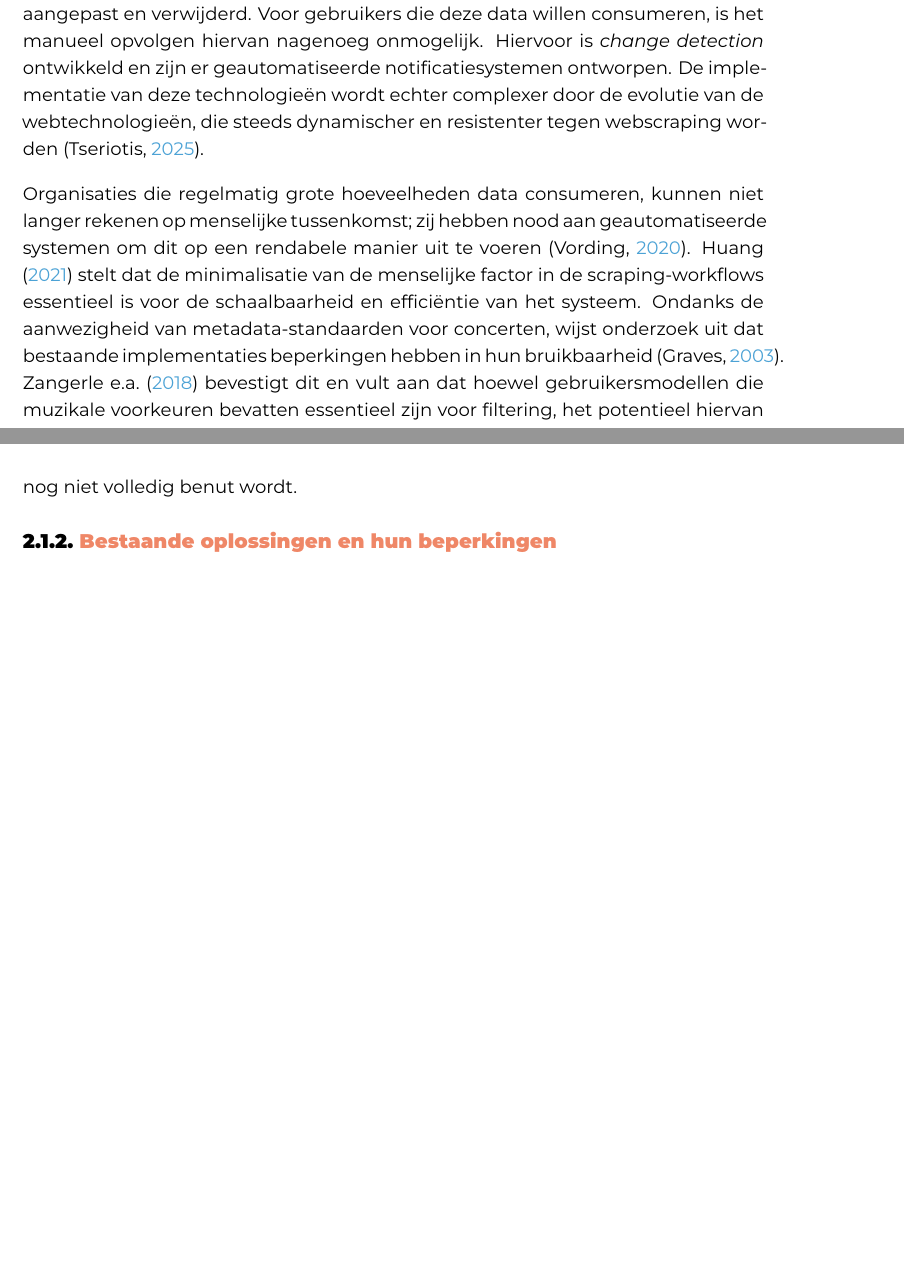
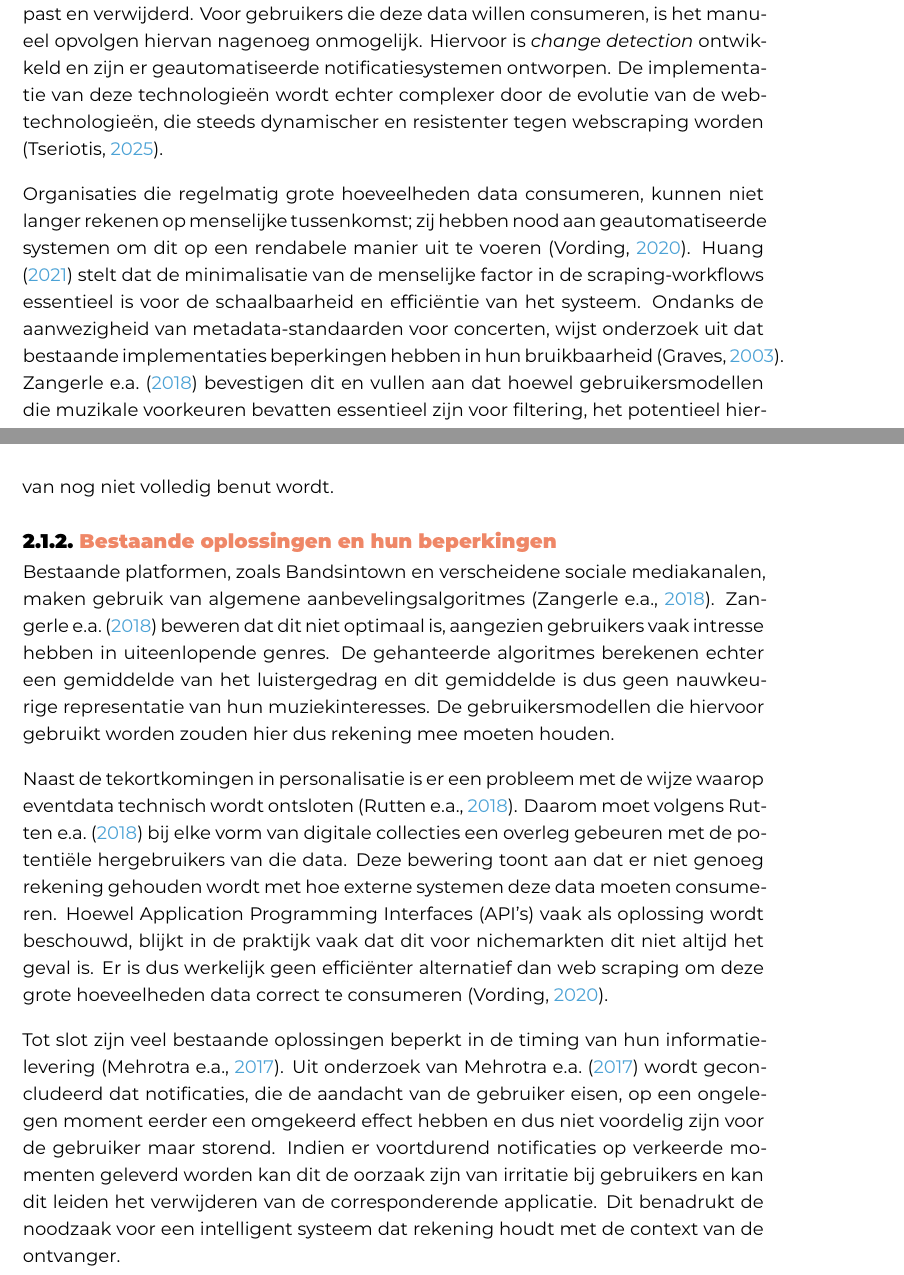
Before and after one commit to kjellstanssens/bachelorproef, a LaTeX thesis (bachproef/StanssensKjellBP.tex, which reads bachproef/standvanzaken.tex): two parts of pages 16 and 17 of 30, joined at a grey line, cut so that both start at the same text, the shorter picture padded with empty space. Compiled offline with XeLaTeX; a LaTeX package or settings file that is missing is left out.

Commit message:
Bestaande oplossingen en hun beperkingen toegevoegd

```diff
--- a/bachproef/standvanzaken.tex
+++ b/bachproef/standvanzaken.tex
@@ -41,6 +41,22 @@ De implementatie van deze technologieën wordt echter complexer door de evolutie
 Organisaties die regelmatig grote hoeveelheden data consumeren, kunnen niet langer rekenen op menselijke tussenkomst; zij hebben nood aan geautomatiseerde systemen om dit op een rendabele manier uit te voeren \autocite{Vording2020}.
 \textcite{Huang2021} stelt dat de minimalisatie van de menselijke factor in de scraping-workflows essentieel is voor de schaalbaarheid en efficiëntie van het systeem.
 Ondanks de aanwezigheid van metadata-standaarden voor concerten, wijst onderzoek uit dat bestaande implementaties beperkingen hebben in hun bruikbaarheid \autocite{Graves2003}.
-\textcite{Zangerle2018} bevestigt dit en vult aan dat hoewel gebruikersmodellen die muzikale voorkeuren bevatten essentieel zijn voor filtering, het potentieel hiervan nog niet volledig benut wordt.
+\textcite{Zangerle2018} bevestigen dit en vullen aan dat hoewel gebruikersmodellen die muzikale voorkeuren bevatten essentieel zijn voor filtering, het potentieel hiervan nog niet volledig benut wordt.
 
 \subsection{Bestaande oplossingen en hun beperkingen}
+
+Bestaande platformen, zoals Bandsintown en verscheidene sociale mediakanalen, maken gebruik van algemene aanbevelingsalgoritmes \autocite{Zangerle2018}.
+\textcite{Zangerle2018} beweren dat dit niet optimaal is, aangezien gebruikers vaak intresse hebben in uiteenlopende genres.
+De gehanteerde algoritmes berekenen echter een gemiddelde van het luistergedrag en dit gemiddelde is dus geen nauwkeurige representatie van hun muziekinteresses.
+De gebruikersmodellen die hiervoor gebruikt worden zouden hier dus rekening mee moeten houden.
+
+Naast de tekortkomingen in personalisatie is er een probleem met de wijze waarop eventdata technisch wordt ontsloten \autocite{Rutten2018}.
+Daarom moet volgens \textcite{Rutten2018} bij elke vorm van digitale collecties een overleg gebeuren met de potentiële hergebruikers van die data.
+Deze bewering toont aan dat er niet genoeg rekening gehouden wordt met hoe externe systemen deze data moeten consumeren.
+Hoewel Application Programming Interfaces (API's) vaak als oplossing wordt beschouwd, blijkt in de praktijk vaak dat dit voor nichemarkten dit niet altijd het geval is.
+Er is dus werkelijk geen efficiënter alternatief dan web scraping om deze grote hoeveelheden data correct te consumeren \autocite{Vording2020}.
+
+Tot slot zijn veel bestaande oplossingen beperkt in de timing van hun informatielevering \autocite{NotificationSurvey2017}.
+Uit onderzoek van \textcite{NotificationSurvey2017} wordt geconcludeerd dat notificaties, die de aandacht van de gebruiker eisen, op een ongelegen moment eerder een omgekeerd effect hebben en dus niet voordelig zijn voor de gebruiker maar storend.
+Indien er voortdurend notificaties op verkeerde momenten geleverd worden kan dit de oorzaak zijn van irritatie bij gebruikers en kan dit leiden het verwijderen van de corresponderende applicatie.
+Dit benadrukt de noodzaak voor een intelligent systeem dat rekening houdt met de context van de ontvanger.
```
Also changed, not shown: voorstel/voorstel.bib (+2 -1 lines), bachproef/standvanzaken.tex (4 more changed lines).
